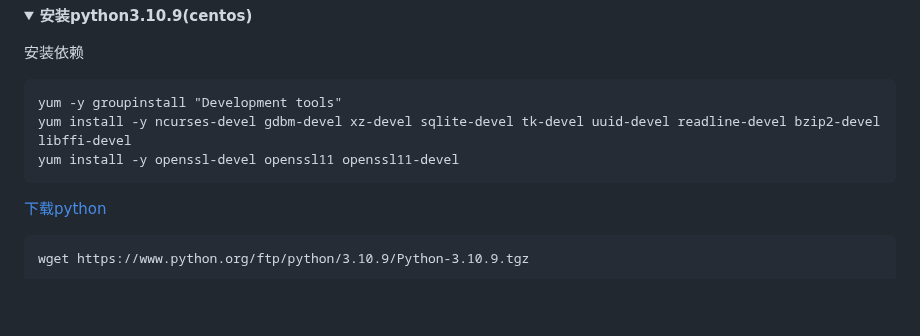
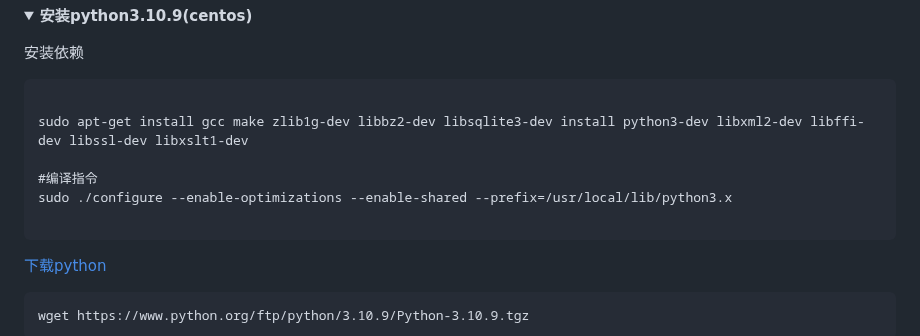
Before and after one commit to Lycofuture/Linux-install, a Markdown page: README.md, the part around the change. Rendered like a GitHub page; folded sections open; blank space fills up the shorter version.

Commit message:
Update README.md
Signed-off-by: sameu <hizcmua@163.com>

````diff
--- a/README.md
+++ b/README.md
@@ -424,9 +424,12 @@ yum -y install redis
 安装依赖
 
 ```text
-yum -y groupinstall "Development tools"
-yum install -y ncurses-devel gdbm-devel xz-devel sqlite-devel tk-devel uuid-devel readline-devel bzip2-devel libffi-devel
-yum install -y openssl-devel openssl11 openssl11-devel
+
+sudo apt-get install gcc make zlib1g-dev libbz2-dev libsqlite3-dev install python3-dev libxml2-dev libffi-dev libssl-dev libxslt1-dev
+
+#编译指令
+sudo ./configure --enable-optimizations --enable-shared --prefix=/usr/local/lib/python3.x
+
 ```
 
 [下载python](https://www.python.org/)
````
